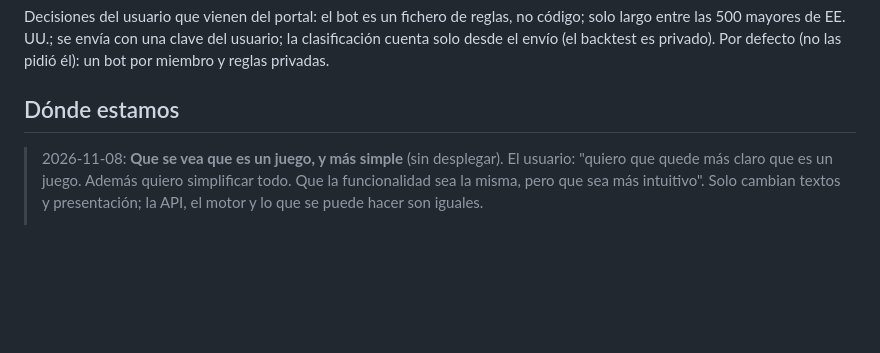
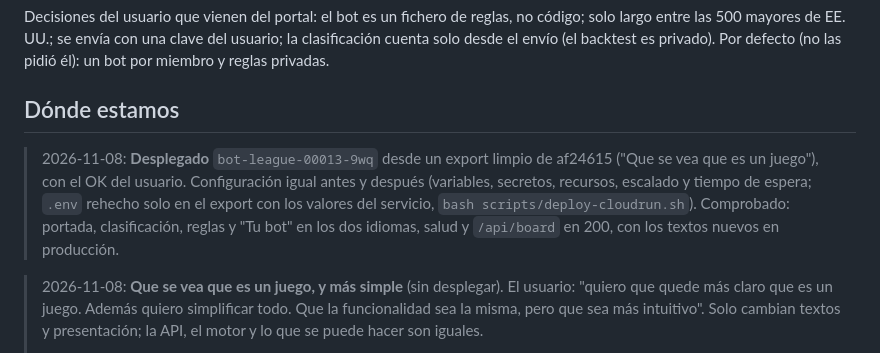
Before and after one commit to alejandrorodriguezalvarez884-dot/market-hub-bots, a Markdown page: docs/HANDOFF.md, the part around the change. GitHub-like rendering; blank space fills up the shorter version.

Commit message:
Handoff: deployed
Co-Authored-By: Claude Opus 5.5 <noreply@anthropic.com>

```diff
--- a/docs/HANDOFF.md
+++ b/docs/HANDOFF.md
@@ -17,6 +17,11 @@ solo desde el envío (el backtest es privado). Por defecto (no las pidió él):
 reglas privadas.
 
 ## Dónde estamos
+
+> 2026-11-08: **Desplegado** `bot-league-00013-9wq` desde un export limpio de af24615 ("Que se vea que es un juego"), con el
+> OK del usuario. Configuración igual antes y después (variables, secretos, recursos, escalado y tiempo de espera; `.env`
+> rehecho solo en el export con los valores del servicio, `bash scripts/deploy-cloudrun.sh`). Comprobado: portada,
+> clasificación, reglas y "Tu bot" en los dos idiomas, salud y `/api/board` en 200, con los textos nuevos en producción.
 
 > 2026-11-08: **Que se vea que es un juego, y más simple** (sin desplegar). El usuario: "quiero que quede más claro que
 > es un juego. Además quiero simplificar todo. Que la funcionalidad sea la misma, pero que sea más intuitivo". Solo
```
